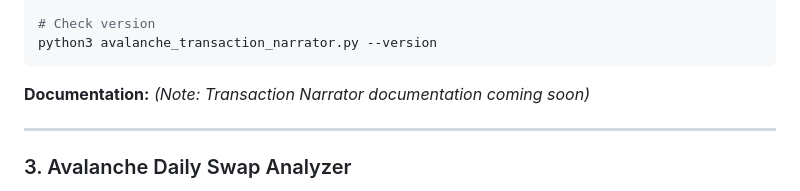
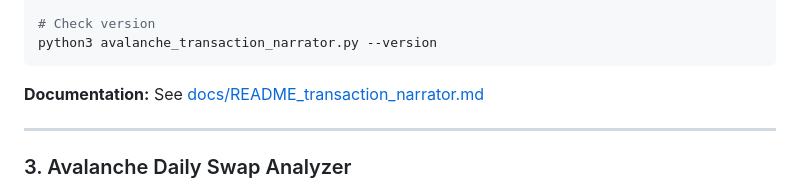
Before and after one commit to mikegreiner/avalanche-chain-tools, a Markdown page: README.md, the part around the change. Rendered like a GitHub page.

Commit message:
Add comprehensive documentation for Transaction Narrator

````diff
--- a/README.md
+++ b/README.md
@@ -63,7 +63,7 @@ python3 avalanche_transaction_narrator.py "0x..." -o narrative.md
 python3 avalanche_transaction_narrator.py --version
 ```
 
-**Documentation:** *(Note: Transaction Narrator documentation coming soon)*
+**Documentation:** See [docs/README_transaction_narrator.md](docs/README_transaction_narrator.md)
 
 ---
 
````
Also changed, not shown: docs/README_transaction_narrator.md (added, +211 -0 lines).
